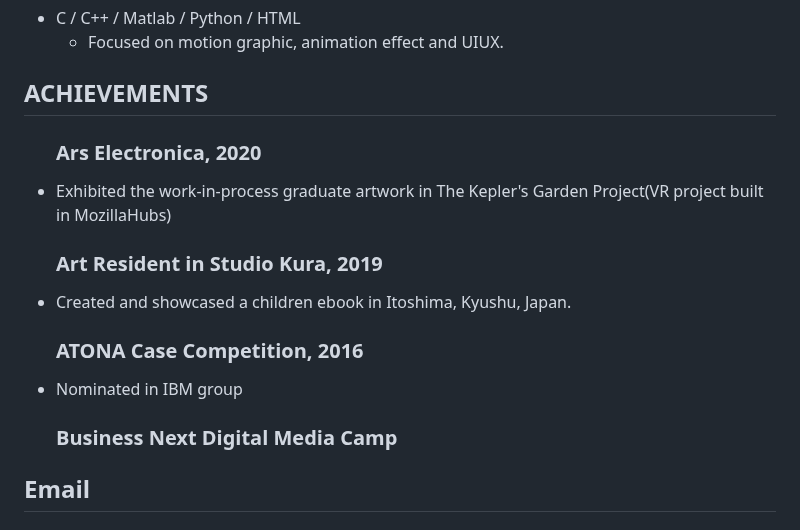
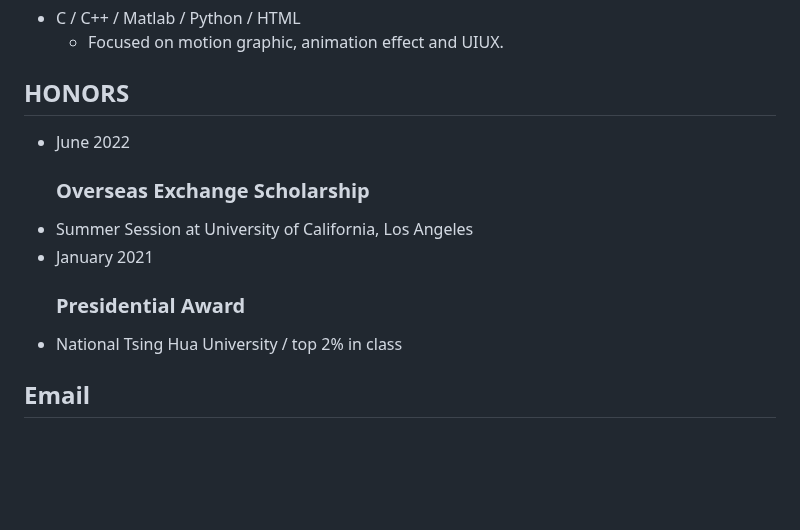
Before and after one commit to thisismorris/morrisfan.github.io, a Markdown page: README.md, the part around the change. Rendered like a GitHub page; blank space fills up the shorter version.

```diff
--- a/README.md
+++ b/README.md
@@ -94,18 +94,18 @@
       </ul>
     </div>
     <div class="block">
-      <h2>ACHIEVEMENTS</h2>
+      <h2>HONORS</h2>
       <ul>
-        <h3>Ars Electronica, 2020</h3>
-        <li>Exhibited the work-in-process graduate artwork in The Kepler's Garden Project(VR project built in MozillaHubs)
+        <li>June 2022
         </li>
-        <h3>Art Resident in Studio Kura, 2019</h3>
-        <li>Created and showcased a children ebook in Itoshima, Kyushu, Japan.
+        <h3>Overseas Exchange Scholarship</h3>
+        <li>Summer Session at University of California, Los Angeles
         </li>
-        <h3>ATONA Case Competition, 2016</h3>
-        <li>Nominated in IBM group
+        <li>January 2021
         </li>
-        <h3>Business Next Digital Media Camp</h3>
+        <h3>Presidential Award</h3>
+        <li>National Tsing Hua University / top 2% in class
+        </li>
       </ul>
     </div>
     <div class="block">
```
